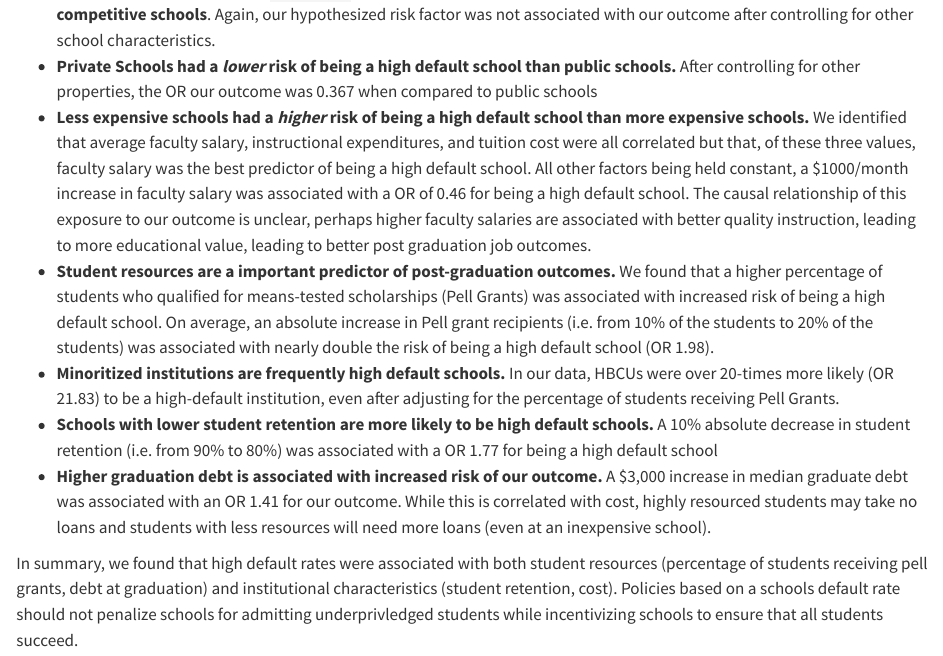
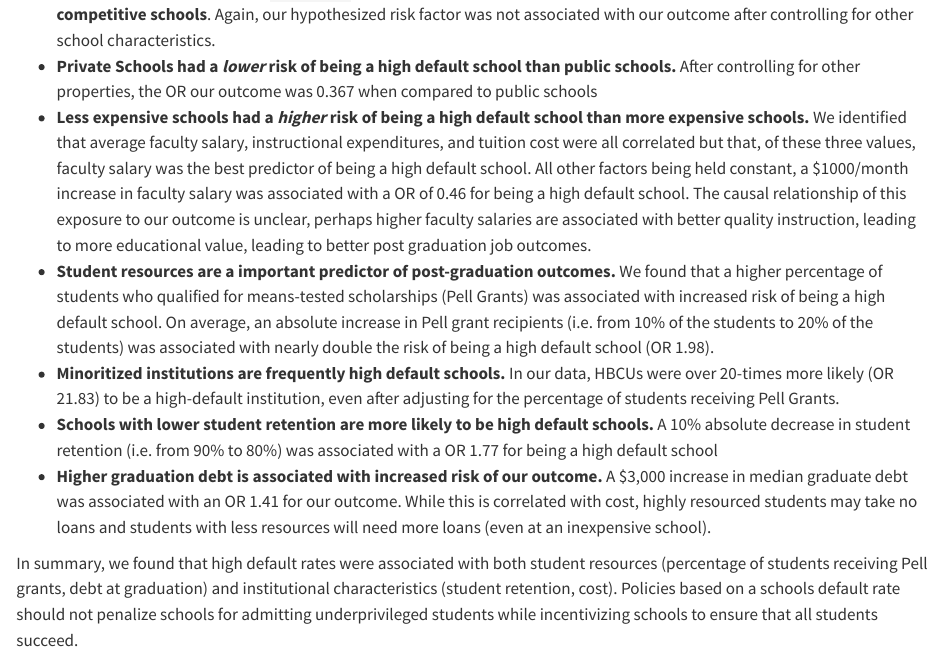
Before and after one commit to ajb5d/CollegeScorecard, a Quarto document (report/ch_04_logistic_regression.qmd): the page in a window 1100 px wide, from 3360 px down. Rendered offline with R 4.5, knitr and Pandoc in place of Quarto, with nearby package versions; some code elsewhere in the file could not run offline.

Commit message:
fix Pell capitalization

```diff
--- a/report/ch_04_logistic_regression.qmd
+++ b/report/ch_04_logistic_regression.qmd
@@ -226,4 +226,4 @@ We initially hypothesized that schools with high default rates will tend to be l
 * **Schools with lower student retention are more likely to be high default schools.** A 10% absolute decrease in student retention (i.e. from 90% to 80%) was associated with a OR 1.77 for being a high default school
 * **Higher graduation debt is associated with increased risk of our outcome.** A $3,000 increase in median graduate debt was associated with an OR 1.41 for our outcome. While this is correlated with cost, highly resourced students may take no loans and students with less resources will need more loans (even at an inexpensive school).
 
-In summary, we found that high default rates were associated with both student resources (percentage of students receiving pell grants, debt at graduation) and institutional characteristics (student retention, cost). Policies based on a schools default rate should not penalize schools for admitting underprivledged students while incentivizing schools to ensure that all students succeed.
+In summary, we found that high default rates were associated with both student resources (percentage of students receiving Pell grants, debt at graduation) and institutional characteristics (student retention, cost). Policies based on a schools default rate should not penalize schools for admitting underprivileged students while incentivizing schools to ensure that all students succeed.
```
